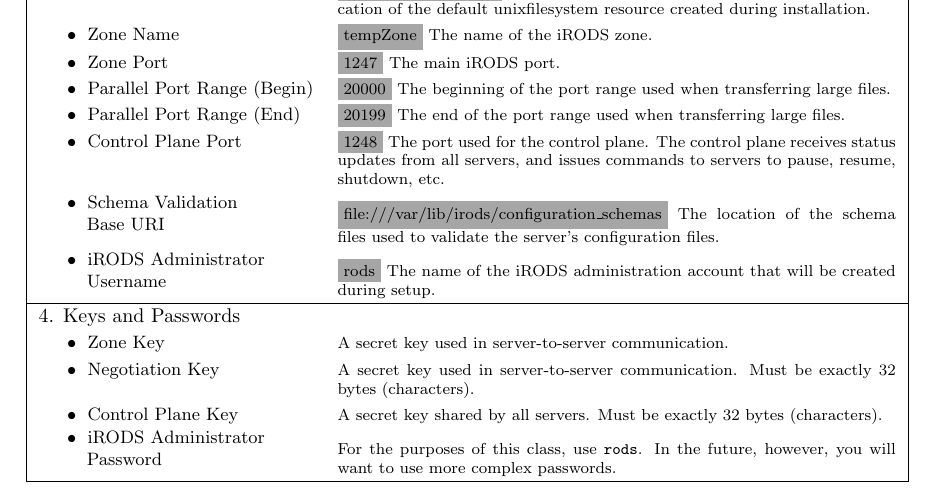
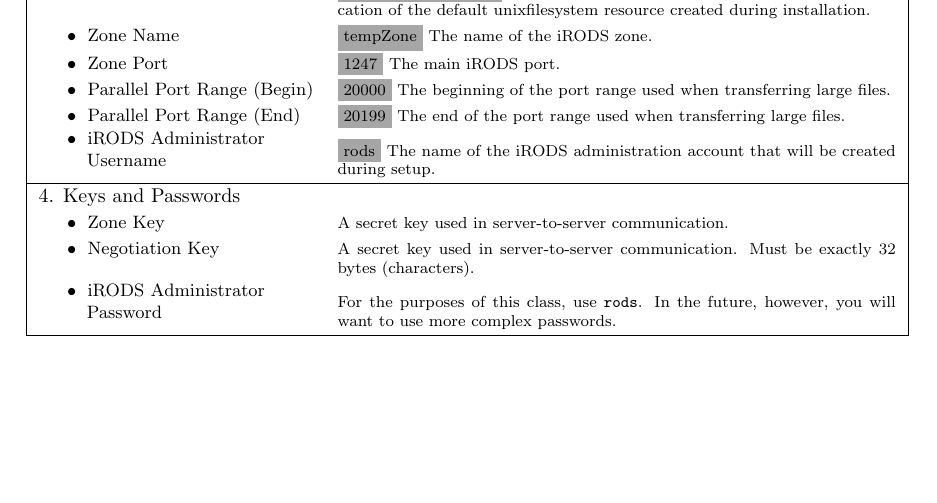
Before and after one commit to irods/irods_training, a LaTeX thesis (beginner/irods_beginner_training_2024.tex): part of page 18 of 50, cut so that both start at the same text, the shorter picture padded with empty space. Compiled offline with pdfLaTeX.

Commit message:
[59] Remove references to schema validation and control plane

```diff
--- a/beginner/irods_beginner_training_2024.tex
+++ b/beginner/irods_beginner_training_2024.tex
@@ -530,15 +530,12 @@
 \ugmbullet Zone Port & \colorbox{gray!70}{1247} The main iRODS port. \\
 \ugmbullet Parallel Port Range (Begin) & \colorbox{gray!70}{20000} The beginning of the port range used when transferring large files. \\
 \ugmbullet Parallel Port Range (End) & \colorbox{gray!70}{20199} The end of the port range used when transferring large files. \\
-\ugmbullet Control Plane Port & \colorbox{gray!70}{1248} The port used for the control plane. The control plane receives status updates from all servers, and issues commands to servers to pause, resume, shutdown, etc. \\
-\makecell[l]{\ugmbullet Schema Validation \\ \hspace{8.5mm}Base URI} & \colorbox{gray!70}{file:///var/lib/irods/configuration\_schemas} The location of the schema files used to validate the server's configuration files. \\
 \makecell[l]{\ugmbullet iRODS Administrator \\ \hspace{8.5mm}Username} & \colorbox{gray!70}{rods} The name of the iRODS administration account that will be created during setup. \\
 \hline
 
 \multicolumn{2}{|l|}{4. Keys and Passwords} \\
 \ugmbullet Zone Key & A secret key used in server-to-server communication. \\
 \ugmbullet Negotiation Key & A secret key used in server-to-server communication.  Must be exactly 32 bytes (characters). \\
-\ugmbullet Control Plane Key & A secret key shared by all servers.  Must be exactly 32 bytes (characters).\\
 \makecell[l]{\ugmbullet iRODS Administrator \\ \hspace{8.5mm}Password} & For the purposes of this class, use \texttt{rods}. In the future, however, you will want to use more complex passwords. \\
 \hline
 
```
